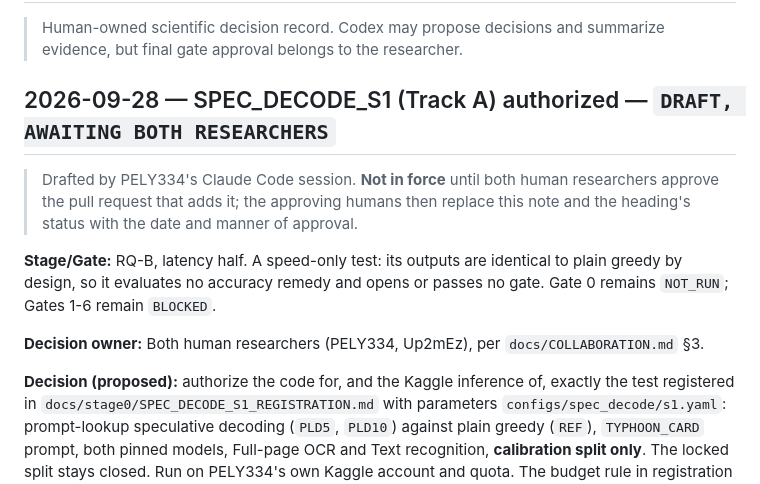
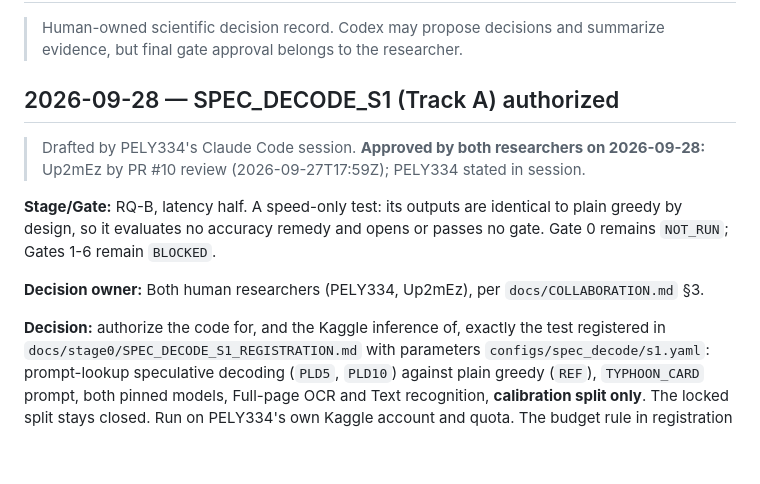
Before and after one commit to Up2mEz/thai-prune, a Markdown page: docs/DECISION_LOG.md, the part around the change. Drawn GitHub-style; blank space fills up the shorter version.

Commit message:
DECISION_LOG: SPEC_DECODE_S1 approved by both researchers

```diff
--- a/docs/DECISION_LOG.md
+++ b/docs/DECISION_LOG.md
@@ -2,12 +2,11 @@
 
 > Human-owned scientific decision record. Codex may propose decisions and summarize evidence, but final gate approval belongs to the researcher.
 
-## 2026-09-28 — SPEC_DECODE_S1 (Track A) authorized — `DRAFT, AWAITING BOTH RESEARCHERS`
-
-> Drafted by PELY334's Claude Code session. **Not in force** until both human
-> researchers approve the pull request that adds it; the approving humans then
-> replace this note and the heading's status with the date and manner of
-> approval.
+## 2026-09-28 — SPEC_DECODE_S1 (Track A) authorized
+
+> Drafted by PELY334's Claude Code session. **Approved by both researchers on
+> 2026-09-28:** Up2mEz by PR #10 review (2026-09-27T17:59Z); PELY334 stated in
+> session.
 
 **Stage/Gate:** RQ-B, latency half. A speed-only test: its outputs are
 identical to plain greedy by design, so it evaluates no accuracy remedy and
@@ -16,7 +15,7 @@ opens or passes no gate. Gate 0 remains `NOT_RUN`; Gates 1-6 remain `BLOCKED`.
 **Decision owner:** Both human researchers (PELY334, Up2mEz), per
 `docs/COLLABORATION.md` §3.
 
-**Decision (proposed):** authorize the code for, and the Kaggle inference of,
+**Decision:** authorize the code for, and the Kaggle inference of,
 exactly the test registered in `docs/stage0/SPEC_DECODE_S1_REGISTRATION.md`
 with parameters `configs/spec_decode/s1.yaml`: prompt-lookup speculative
 decoding (`PLD5`, `PLD10`) against plain greedy (`REF`), `TYPHOON_CARD` prompt,
```
